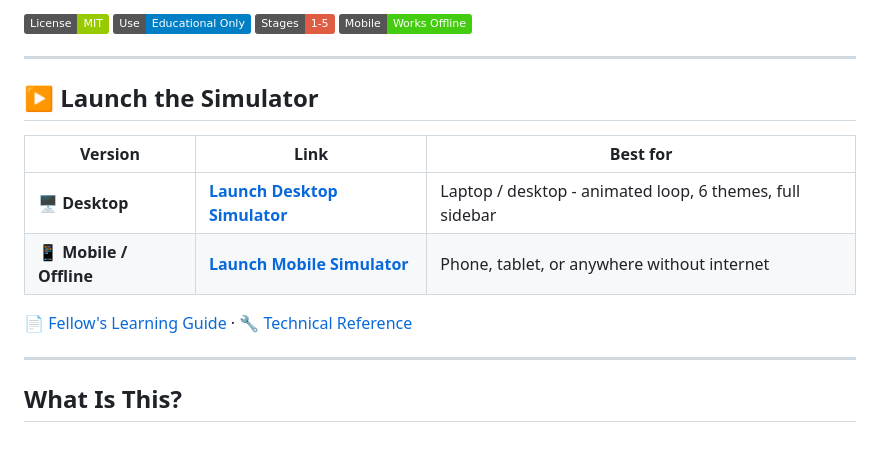
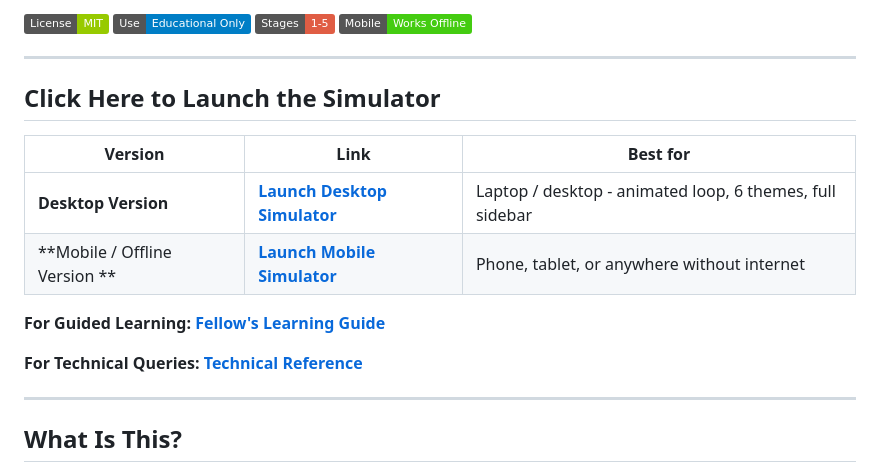
Before and after one commit to torsades-de-pointes/cardiomechanics, a Markdown page: README.md, the part around the change. Drawn GitHub-style; badges without logos; blank space fills up the shorter version.

Commit message:
Update README for simulator launch instructions

```diff
--- a/README.md
+++ b/README.md
@@ -10,14 +10,16 @@
 
 ---
 
-## ▶️ Launch the Simulator
+## Click Here to Launch the Simulator
 
 | Version | Link | Best for |
 |---------|------|----------|
-| 🖥️ **Desktop** | **[Launch Desktop Simulator](https://torsades-de-pointes.github.io/cardiomechanics/index.html)** | Laptop / desktop - animated loop, 6 themes, full sidebar |
-| 📱 **Mobile / Offline** | **[Launch Mobile Simulator](https://torsades-de-pointes.github.io/cardiomechanics/mobile.html)** | Phone, tablet, or anywhere without internet |
+| **Desktop Version** | **[Launch Desktop Simulator](https://torsades-de-pointes.github.io/cardiomechanics/index.html)** | Laptop / desktop - animated loop, 6 themes, full sidebar |
+| **Mobile / Offline Version ** | **[Launch Mobile Simulator](https://torsades-de-pointes.github.io/cardiomechanics/mobile.html)** | Phone, tablet, or anywhere without internet |
 
-📄 [Fellow's Learning Guide](FELLOWS_GUIDE.md) · 🔧 [Technical Reference](TECHNICAL_REFERENCE.md)
+**For Guided Learning: [Fellow's Learning Guide](FELLOWS_GUIDE.md)**
+
+**For Technical Queries: [Technical Reference](TECHNICAL_REFERENCE.md)**
 
 ---
 
```
